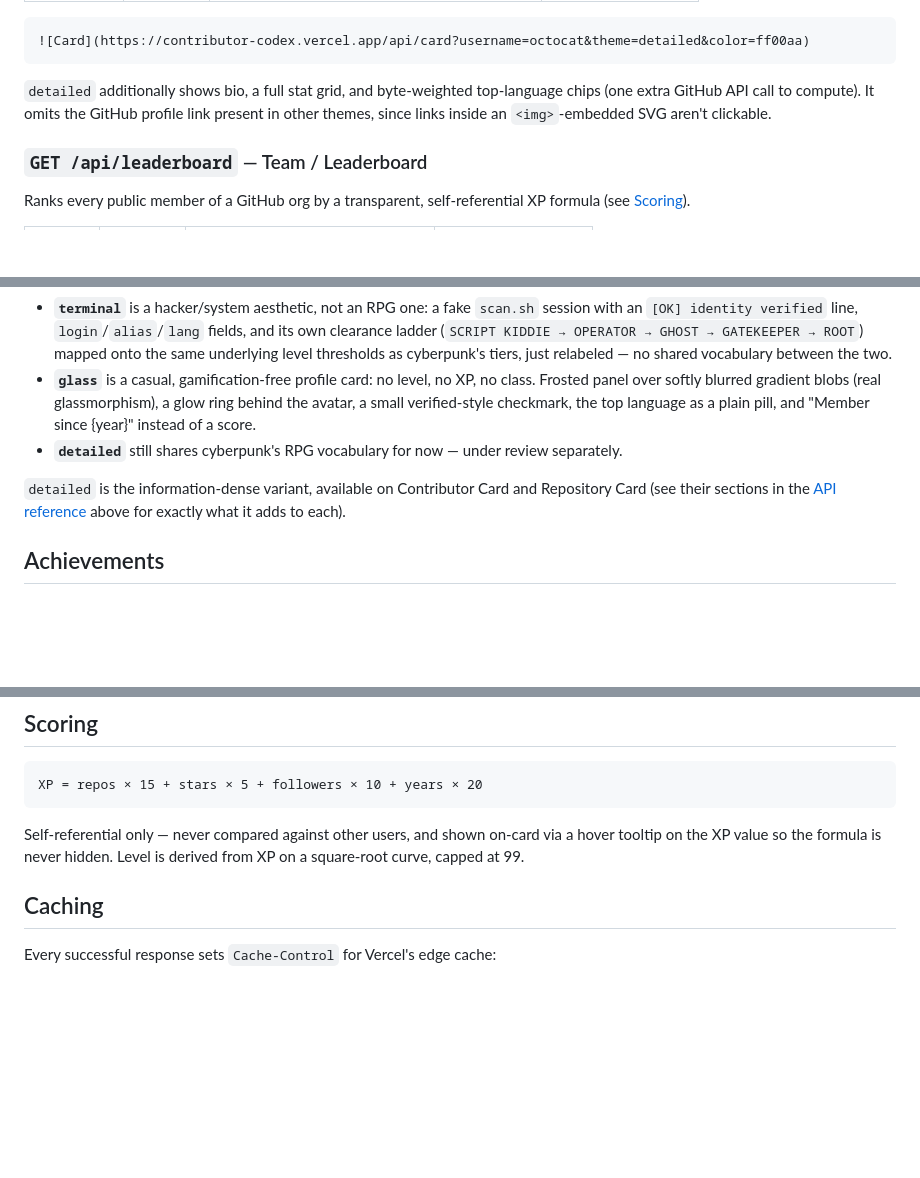
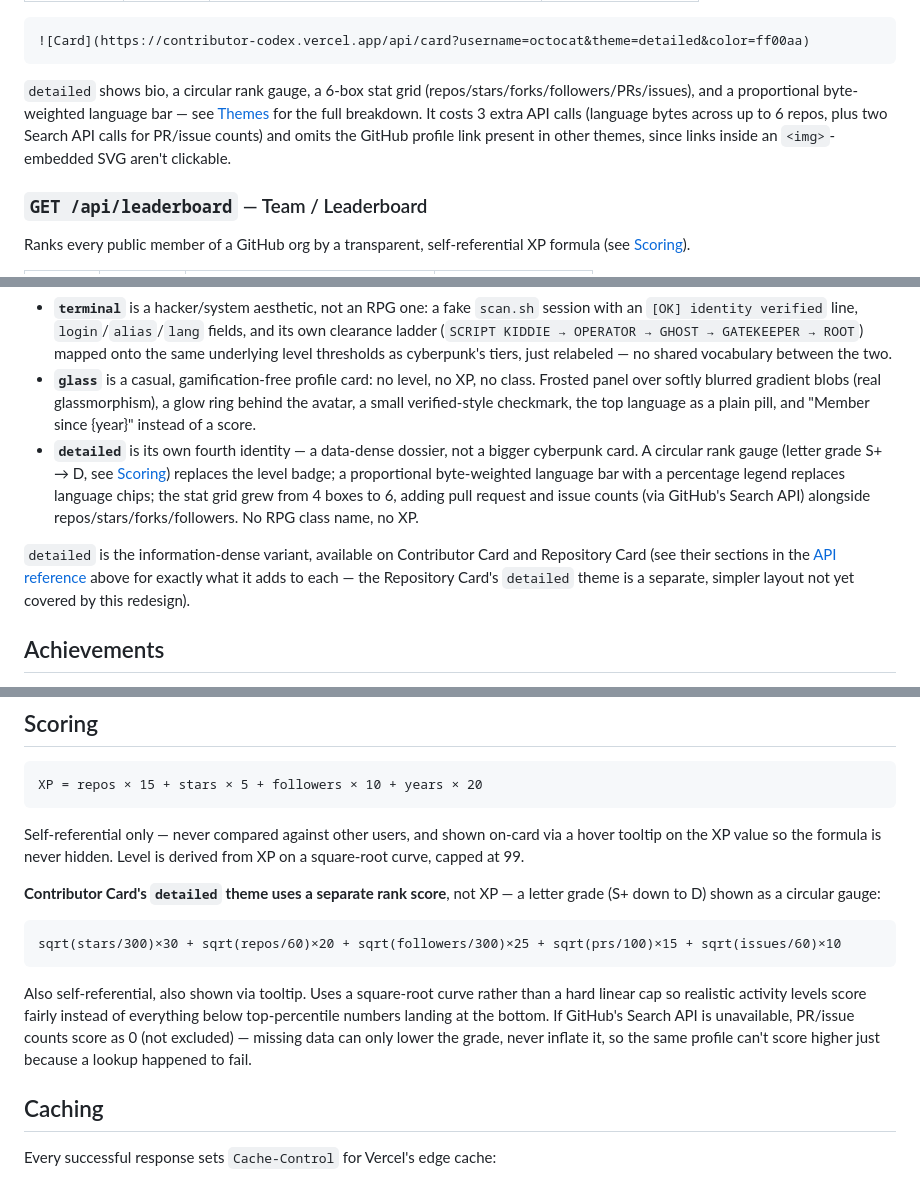
Before and after one commit to Boy-Offi9/Contributor-Codex, a Markdown page: README.md, 3 parts joined by grey strips. Rendered like a GitHub page; blank space fills up the shorter version.

Commit message:
docs: document the redesigned detailed theme and its rank formula

````diff
--- a/README.md
+++ b/README.md
@@ -47,7 +47,7 @@ A single GitHub user's profile as a card: level, XP, top language, and repo/star
 ![Card](https://contributor-codex.vercel.app/api/card?username=octocat&theme=detailed&color=ff00aa)
 ```
 
-`detailed` additionally shows bio, a full stat grid, and byte-weighted top-language chips (one extra GitHub API call to compute). It omits the GitHub profile link present in other themes, since links inside an `<img>`-embedded SVG aren't clickable.
+`detailed` shows bio, a circular rank gauge, a 6-box stat grid (repos/stars/forks/followers/PRs/issues), and a proportional byte-weighted language bar — see [Themes](#themes) for the full breakdown. It costs 3 extra API calls (language bytes across up to 6 repos, plus two Search API calls for PR/issue counts) and omits the GitHub profile link present in other themes, since links inside an `<img>`-embedded SVG aren't clickable.
 
 ### `GET /api/leaderboard` — Team / Leaderboard
 
@@ -154,9 +154,9 @@ Each theme now has its own voice rather than sharing one vocabulary:
 - **`cyberpunk`** is the RPG one — level, XP, tiered rank (INITIATE → LEGENDARY), and a language-based character class (`NETRUNNER`, `DATA MAGE`, etc). Carries the neon treatment: an `feGaussianBlur` glow filter on the border, avatar frame, level badge, and stat values; a faint circuit-grid texture; a second gradient for two-tone depth; small stroke icons next to each stat.
 - **`terminal`** is a hacker/system aesthetic, not an RPG one: a fake `scan.sh` session with an `[OK] identity verified` line, `login`/`alias`/`lang` fields, and its own clearance ladder (`SCRIPT KIDDIE → OPERATOR → GHOST → GATEKEEPER → ROOT`) mapped onto the same underlying level thresholds as cyberpunk's tiers, just relabeled — no shared vocabulary between the two.
 - **`glass`** is a casual, gamification-free profile card: no level, no XP, no class. Frosted panel over softly blurred gradient blobs (real glassmorphism), a glow ring behind the avatar, a small verified-style checkmark, the top language as a plain pill, and "Member since {year}" instead of a score.
-- **`detailed`** still shares cyberpunk's RPG vocabulary for now — under review separately.
+- **`detailed`** is its own fourth identity — a data-dense dossier, not a bigger cyberpunk card. A circular rank gauge (letter grade S+ → D, see [Scoring](#scoring)) replaces the level badge; a proportional byte-weighted language bar with a percentage legend replaces language chips; the stat grid grew from 4 boxes to 6, adding pull request and issue counts (via GitHub's Search API) alongside repos/stars/forks/followers. No RPG class name, no XP.
 
-`detailed` is the information-dense variant, available on Contributor Card and Repository Card (see their sections in the [API reference](#api-reference) above for exactly what it adds to each).
+`detailed` is the information-dense variant, available on Contributor Card and Repository Card (see their sections in the [API reference](#api-reference) above for exactly what it adds to each — the Repository Card's `detailed` theme is a separate, simpler layout not yet covered by this redesign).
 
 ## Achievements
 
@@ -181,6 +181,14 @@ XP = repos × 15 + stars × 5 + followers × 10 + years × 20
 ```
 
 Self-referential only — never compared against other users, and shown on-card via a hover tooltip on the XP value so the formula is never hidden. Level is derived from XP on a square-root curve, capped at 99.
+
+**Contributor Card's `detailed` theme uses a separate rank score**, not XP — a letter grade (S+ down to D) shown as a circular gauge:
+
+```
+sqrt(stars/300)×30 + sqrt(repos/60)×20 + sqrt(followers/300)×25 + sqrt(prs/100)×15 + sqrt(issues/60)×10
+```
+
+Also self-referential, also shown via tooltip. Uses a square-root curve rather than a hard linear cap so realistic activity levels score fairly instead of everything below top-percentile numbers landing at the bottom. If GitHub's Search API is unavailable, PR/issue counts score as 0 (not excluded) — missing data can only lower the grade, never inflate it, so the same profile can't score higher just because a lookup happened to fail.
 
 ## Caching
 
````
